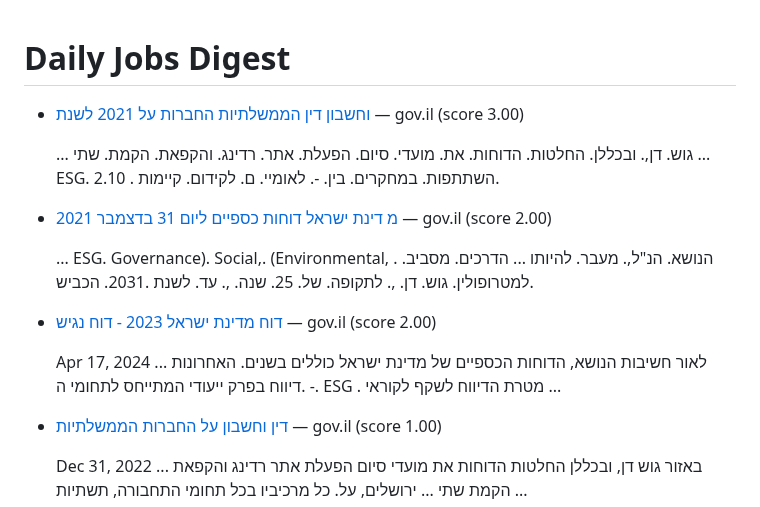
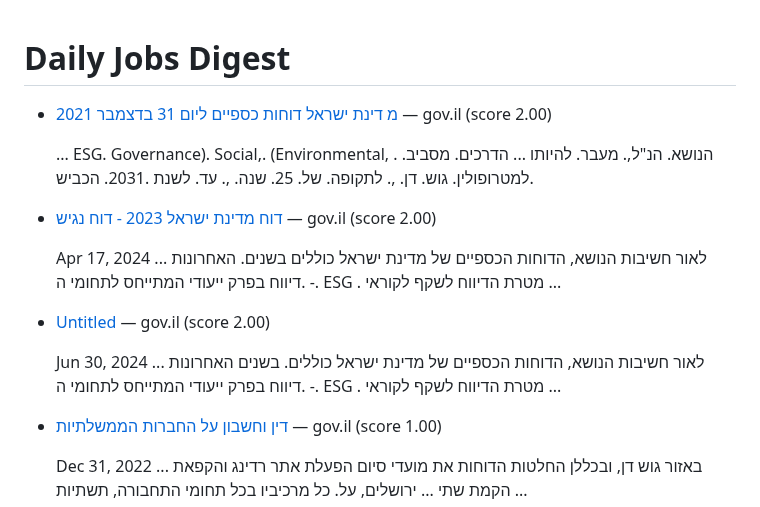
Before and after one commit to idanpeled1/job_hunter_app, a Markdown page: daily_jobs.md, the part around the change. Drawn GitHub-style.

Commit message:
Update daily jobs digest

```diff
--- a/daily_jobs.md
+++ b/daily_jobs.md
@@ -1,8 +1,4 @@
 # Daily Jobs Digest
-
-* [וחשבון דין הממשלתיות החברות על 2021 לשנת](https://www.gov.il/BlobFolder/dynamiccollectorresultitem/gca_companies_report_2021/he/gca_reports_gca_companies_report_2021-accessible-version.pdf) — gov.il (score 3.00)
-
-  ... גוש. דן,. ובכללן. החלטות. הדוחות. את. מועדי. סיום. הפעלת. אתר. רדינג. והקפאת. הקמת. שתי ... ESG. 2.10 . השתתפות. במחקרים. בין. -. לאומיי. ם. לקידום. קיימות.
 
 * [מ דינת ישראל דוחות כספיים ליום 31 בדצמבר 2021](https://www.gov.il/BlobFolder/dynamiccollectorresultitem/financial-reports-2021/he/financial-reports_financial-reports-2021-AccessibleFile.pdf) — gov.il (score 2.00)
 
@@ -11,6 +7,10 @@
 * [דוח מדינת ישראל 2023 - דוח נגיש](https://www.gov.il/BlobFolder/dynamiccollectorresultitem/financial-reports-2023/he/financial-reports_financial-reports-2023-AccessibleFile.pdf) — gov.il (score 2.00)
 
   Apr 17, 2024 ... לאור חשיבות הנושא, הדוחות הכספיים של מדינת ישראל כוללים בשנים. האחרונות דיווח בפרק ייעודי המתייחס לתחומי ה. -. ESG . מטרת הדיווח לשקף לקוראי ...
+
+* [Untitled](https://www.gov.il/BlobFolder/reports/financial-reports-2023-main/he/financial-reports_financial-reports-2023-UnAccessibleFile.pdf) — gov.il (score 2.00)
+
+  Jun 30, 2024 ... לאור חשיבות הנושא, הדוחות הכספיים של מדינת ישראל כוללים. בשנים האחרונות דיווח בפרק ייעודי המתייחס לתחומי ה. -. ESG . מטרת הדיווח לשקף לקוראי ...
 
 * [דין וחשבון על החברות הממשלתיות](https://www.gov.il/BlobFolder/dynamiccollectorresultitem/gca_companies_report_2021/he/gca_reports_gca_companies_report_2021-unaccessible-version.pdf) — gov.il (score 1.00)
 
```
